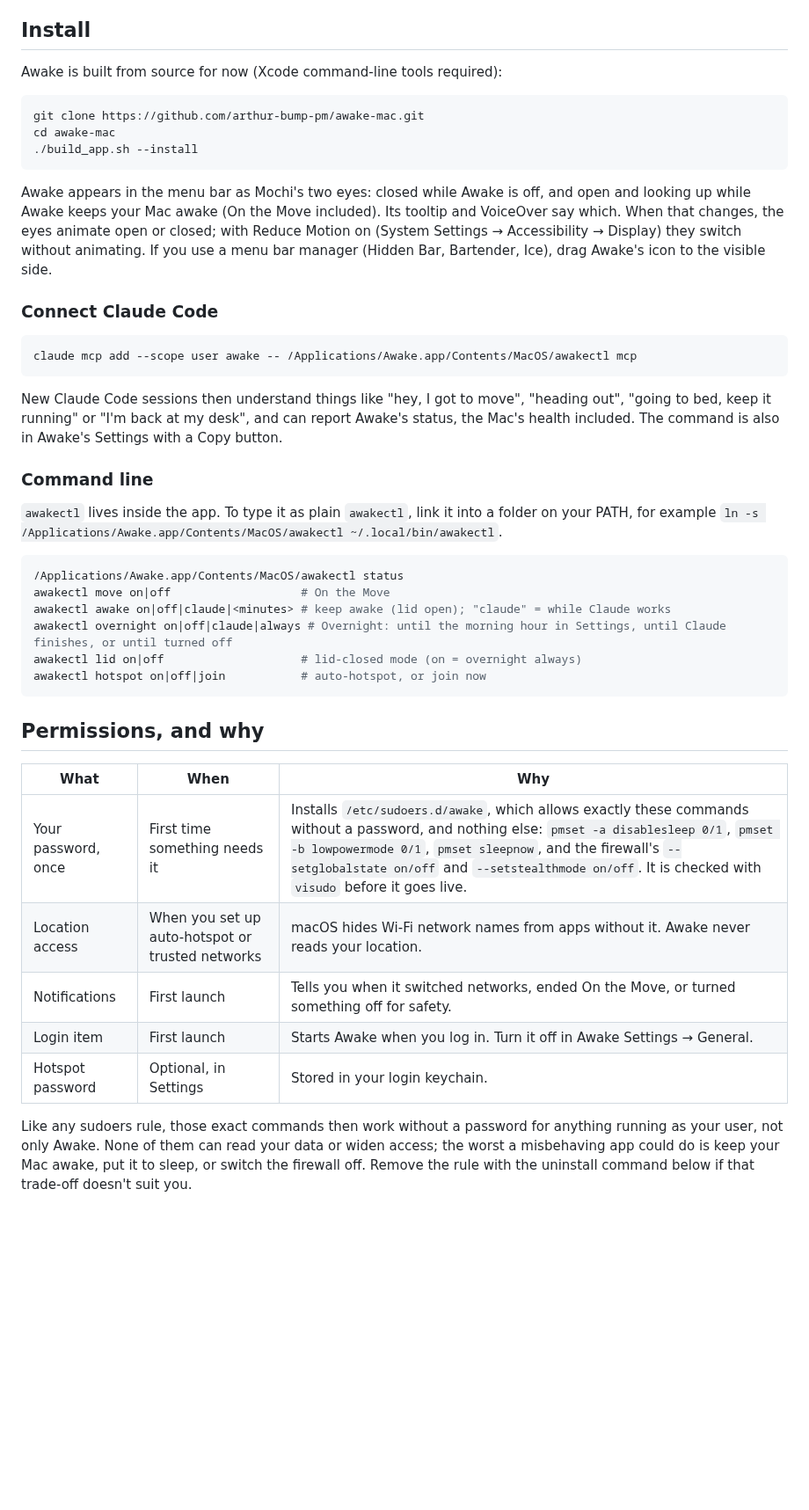
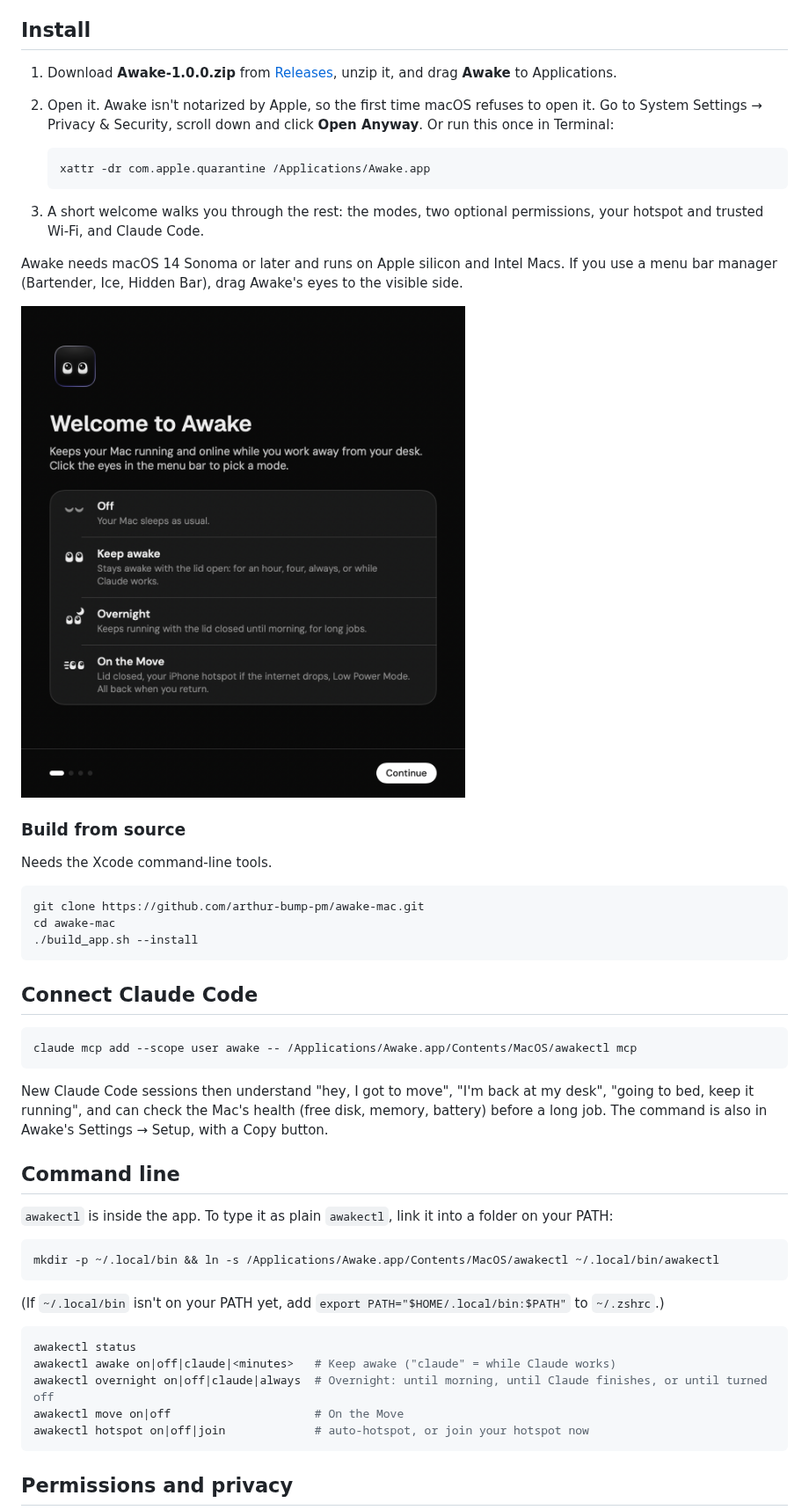
Before and after one commit to arthur-bump-pm/awake-mac, a Markdown page: README.md, the part around one of its changes. Shown at 88% size. Drawn GitHub-style; pictures changed too: docs/images/welcome.png (added); blank space fills up the shorter version.

````diff
--- a/README.md
+++ b/README.md
@@ -36,7 +25,22 @@ The menu bar panel shows your connection and battery, anything that needs you, a
 
 ## Install
 
-Awake is built from source for now (Xcode command-line tools required):
+1. Download **Awake-1.0.0.zip** from [Releases](https://github.com/arthur-bump-pm/awake-mac/releases/latest), unzip it, and drag **Awake** to Applications.
+2. Open it. Awake isn't notarized by Apple, so the first time macOS refuses to open it. Go to System Settings → Privacy & Security, scroll down and click **Open Anyway**. Or run this once in Terminal:
+
+   ```bash
+   xattr -dr com.apple.quarantine /Applications/Awake.app
+   ```
+
+3. A short welcome walks you through the rest: the modes, two optional permissions, your hotspot and trusted Wi-Fi, and Claude Code.
+
+Awake needs macOS 14 Sonoma or later and runs on Apple silicon and Intel Macs. If you use a menu bar manager (Bartender, Ice, Hidden Bar), drag Awake's eyes to the visible side.
+
+<img src="docs/images/welcome.png" width="560" alt="The welcome window's first step, listing the four modes with their menu bar icons">
+
+### Build from source
+
+Needs the Xcode command-line tools.
 
 ```bash
 git clone https://github.com/arthur-bump-pm/awake-mac.git
@@ -44,38 +48,31 @@ cd awake-mac
 ./build_app.sh --install
 ```
 
-Awake appears in the menu bar as Mochi's two eyes: closed while Awake is off, and open and looking up while Awake keeps your Mac awake (On the Move included). Its tooltip and VoiceOver say which. When that changes, the eyes animate open or closed; with Reduce Motion on (System Settings → Accessibility → Display) they switch without animating. If you use a menu bar manager (Hidden Bar, Bartender, Ice), drag Awake's icon to the visible side.
-
-### Connect Claude Code
+## Connect Claude Code
 
 ```bash
 claude mcp add --scope user awake -- /Applications/Awake.app/Contents/MacOS/awakectl mcp
 ```
 
-New Claude Code sessions then understand things like "hey, I got to move", "heading out", "going to bed, keep it running" or "I'm back at my desk", and can report Awake's status, the Mac's health included. The command is also in Awake's Settings with a Copy button.
+New Claude Code sessions then understand "hey, I got to move", "I'm back at my desk", "going to bed, keep it running", and can check the Mac's health (free disk, memory, battery) before a long job. The command is also in Awake's Settings → Setup, with a Copy button.
 
-### Command line
+## Command line
 
-`awakectl` lives inside the app. To type it as plain `awakectl`, link it into a folder on your PATH, for example `ln -s /Applications/Awake.app/Contents/MacOS/awakectl ~/.local/bin/awakectl`.
+`awakectl` is inside the app. To type it as plain `awakectl`, link it into a folder on your PATH:
 
 ```bash
-/Applications/Awake.app/Contents/MacOS/awakectl status
-awakectl move on|off                   # On the Move
-awakectl awake on|off|claude|<minutes> # keep awake (lid open); "claude" = while Claude works
-awakectl overnight on|off|claude|always # Overnight: until the morning hour in Settings, until Claude finishes, or until turned off
-awakectl lid on|off                    # lid-closed mode (on = overnight always)
-awakectl hotspot on|off|join           # auto-hotspot, or join now
+mkdir -p ~/.local/bin && ln -s /Applications/Awake.app/Contents/MacOS/awakectl ~/.local/bin/awakectl
 ```
 
-## Permissions, and why
+(If `~/.local/bin` isn't on your PATH yet, add `export PATH="$HOME/.local/bin:$PATH"` to `~/.zshrc`.)
 
-| What | When | Why |
-|---|---|---|
-| Your password, once | First time something needs it | Installs `/etc/sudoers.d/awake`, which allows exactly these commands without a password, and nothing else: `pmset -a disablesleep 0/1`, `pmset -b lowpowermode 0/1`, `pmset sleepnow`, and the firewall's `--setglobalstate on/off` and `--setstealthmode on/off`. It is checked with `visudo` before it goes live. |
-| Location access | When you set up auto-hotspot or trusted networks | macOS hides Wi-Fi network names from apps without it. Awake never reads your location. |
-| Notifications | First launch | Tells you when it switched networks, ended On the Move, or turned something off for safety. |
-| Login item | First launch | Starts Awake when you log in. Turn it off in Awake Settings → General. |
-| Hotspot password | Optional, in Settings | Stored in your login keychain. |
+```bash
+awakectl status
+awakectl awake on|off|claude|<minutes>   # Keep awake ("claude" = while Claude works)
+awakectl overnight on|off|claude|always  # Overnight: until morning, until Claude finishes, or until turned off
+awakectl move on|off                     # On the Move
+awakectl hotspot on|off|join             # auto-hotspot, or join your hotspot now
+```
 
-Like any sudoers rule, those exact commands then work without a password for anything running as your user, not only Awake. None of them can read your data or widen access; the worst a misbehaving app could do is keep your Mac awake, put it to sleep, or switch the firewall off. Remove the rule with the uninstall command below if that trade-off doesn't suit you.
+## Permissions and privacy
 
````
Also changed, not shown: other parts of README.md (+47 -48 lines), CLAUDE.md (+12 -5 lines), docs/images/menu.png (added), docs/images/modes.png (added), 15 other files.
